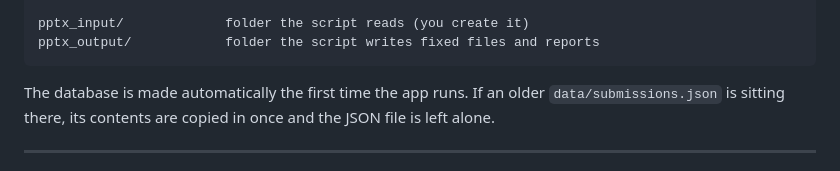
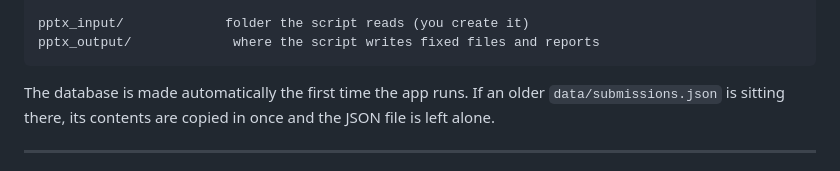
Before and after one commit to t-nair/automated-accessibility-enhancer, a Markdown page: README.md, the part around the change. GitHub-like rendering.

````diff
--- a/README.md
+++ b/README.md
@@ -176,7 +176,7 @@ data/secret_key.txt     used to sign the visitor cookie
 pipeline.log            what happened, including every failure
 
 pptx_input/             folder the script reads (you create it)
-pptx_output/            folder the script writes fixed files and reports
+pptx_output/             where the script writes fixed files and reports
 ```
 
 The database is made automatically the first time the app runs. If an older
````
